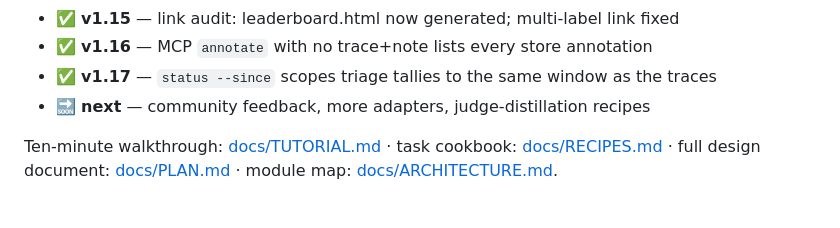
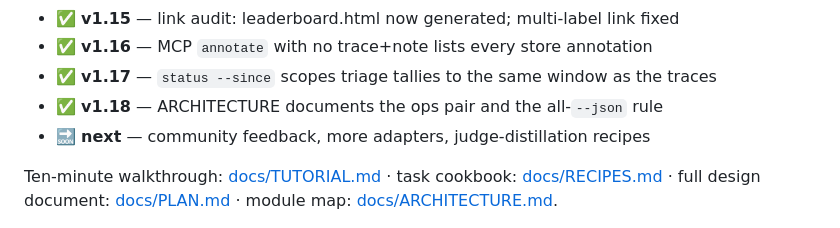
Before and after one commit to B1ueMu3ic4m/approximately, a Markdown page: README.md, the part around the change. GitHub-like rendering.

Commit message:
ARCHITECTURE documents the ops pair (v1.18.0)
Docs-only: the module map gains the cli.py entry - status /
annotate / annotations --verdict and the all-commands---json rule.

```diff
--- a/README.md
+++ b/README.md
@@ -302,6 +302,7 @@ An agent's working memory (context window) is finite and expensive. Stuffing it
 - ✅ **v1.15** — link audit: leaderboard.html now generated; multi-label link fixed
 - ✅ **v1.16** — MCP `annotate` with no trace+note lists every store annotation
 - ✅ **v1.17** — `status --since` scopes triage tallies to the same window as the traces
+- ✅ **v1.18** — ARCHITECTURE documents the ops pair and the all-`--json` rule
 - 🔜 **next** — community feedback, more adapters, judge-distillation recipes
 
 Ten-minute walkthrough: [docs/TUTORIAL.md](docs/TUTORIAL.md) · task cookbook: [docs/RECIPES.md](docs/RECIPES.md) · full design document: [docs/PLAN.md](docs/PLAN.md) · module map: [docs/ARCHITECTURE.md](docs/ARCHITECTURE.md).
```
Also changed, not shown: docs/PLAN.md (+5 -0 lines).
